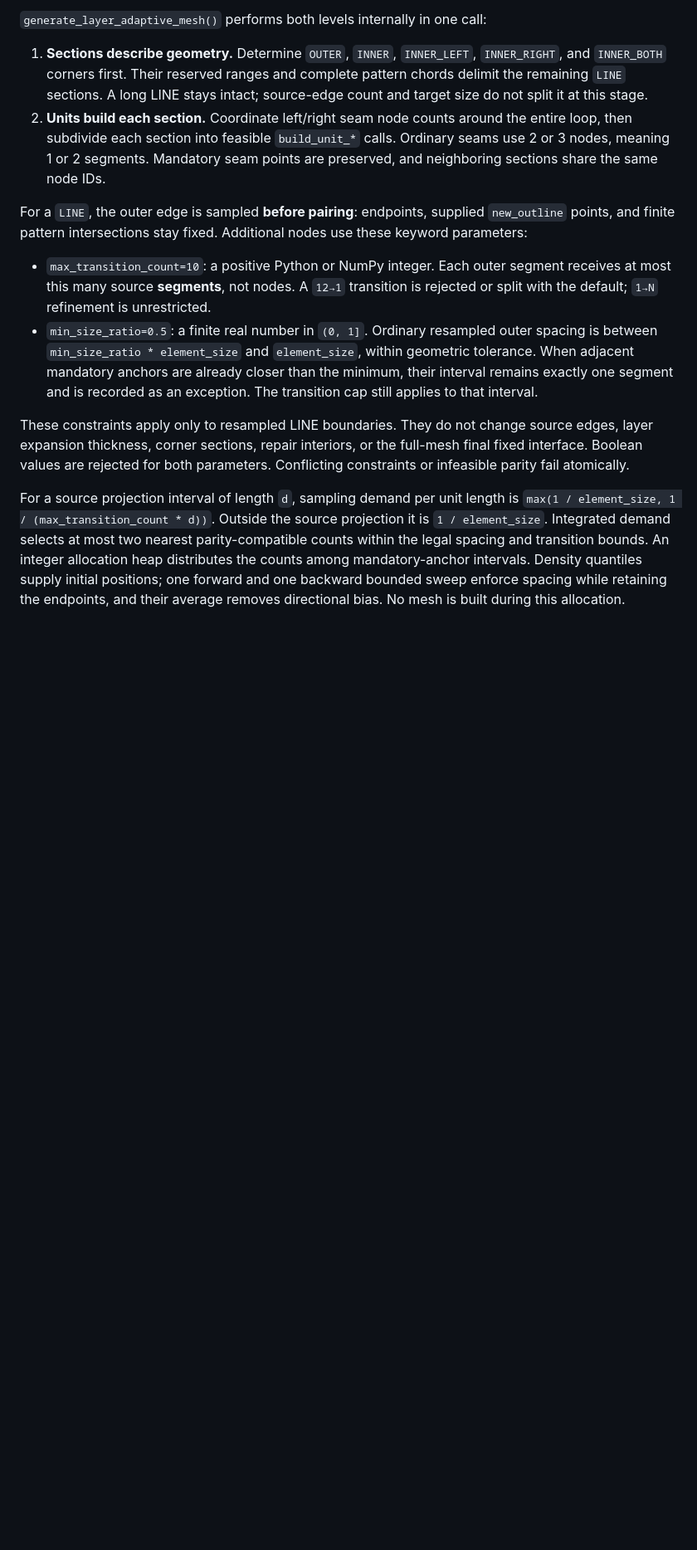
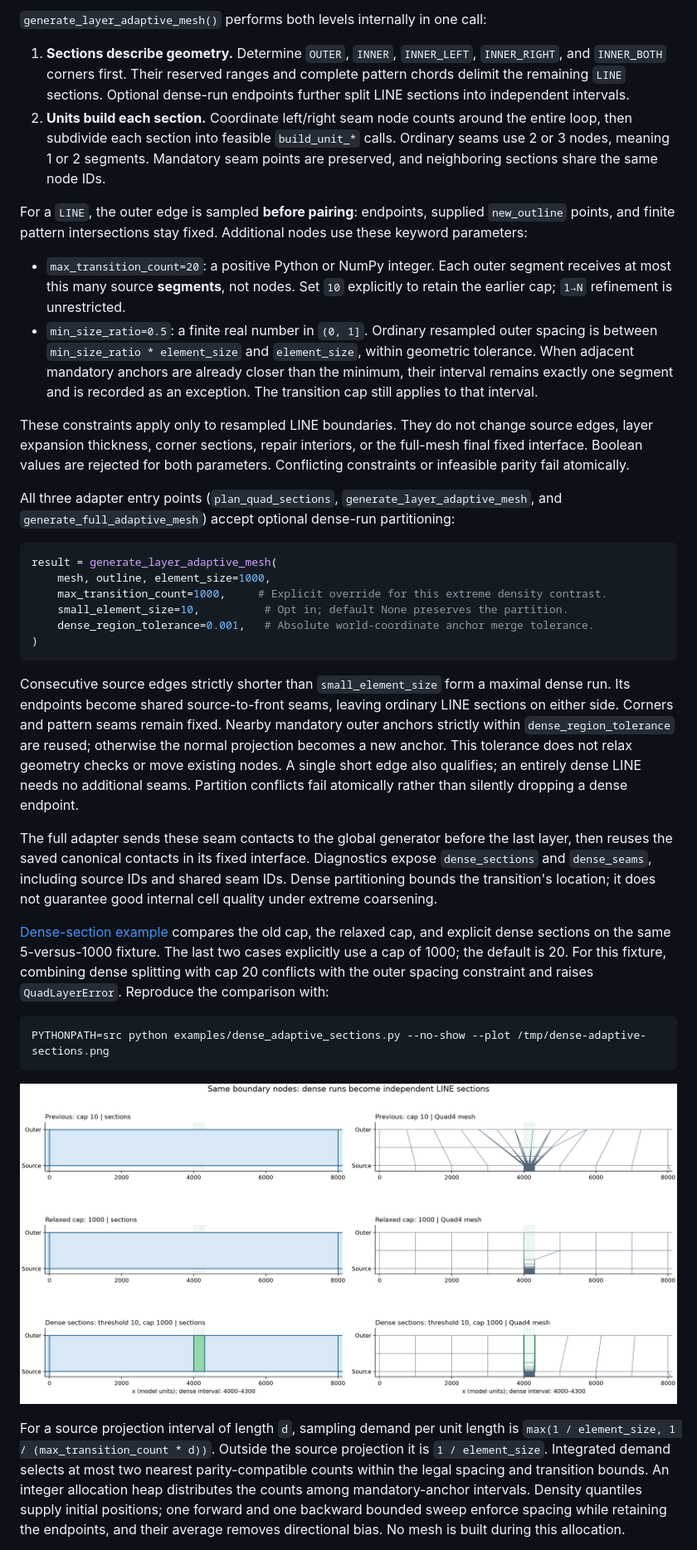
Before and after one commit to henry861010/mesher, a Markdown page: README.md, the part around one of its changes. Shown at 83% size. GitHub-like rendering; pictures changed too: docs/images/dense-adaptive-sections.png (added); blank space fills up the shorter version.

````diff
--- a/README.md
+++ b/README.md
@@ -427,8 +427,8 @@ so extending a guide's remote tails does not reduce precision near the mesh.
 
 1. **Sections describe geometry.** Determine `OUTER`, `INNER`, `INNER_LEFT`,
    `INNER_RIGHT`, and `INNER_BOTH` corners first. Their reserved ranges and
-   complete pattern chords delimit the remaining `LINE` sections. A long LINE
-   stays intact; source-edge count and target size do not split it at this stage.
+   complete pattern chords delimit the remaining `LINE` sections. Optional
+   dense-run endpoints further split LINE sections into independent intervals.
 2. **Units build each section.** Coordinate left/right seam node counts around
    the entire loop, then subdivide each section into feasible `build_unit_*`
    calls. Ordinary seams use 2 or 3 nodes, meaning 1 or 2 segments. Mandatory
@@ -438,9 +438,9 @@ For a `LINE`, the outer edge is sampled **before pairing**: endpoints, supplied
 `new_outline` points, and finite pattern intersections stay fixed. Additional
 nodes use these keyword parameters:
 
-- `max_transition_count=10`: a positive Python or NumPy integer. Each outer
-  segment receives at most this many source **segments**, not nodes. A `12→1`
-  transition is rejected or split with the default; `1→N` refinement is unrestricted.
+- `max_transition_count=20`: a positive Python or NumPy integer. Each outer
+  segment receives at most this many source **segments**, not nodes. Set `10`
+  explicitly to retain the earlier cap; `1→N` refinement is unrestricted.
 - `min_size_ratio=0.5`: a finite real number in `(0, 1]`. Ordinary resampled
   outer spacing is between `min_size_ratio * element_size` and `element_size`,
   within geometric tolerance. When adjacent mandatory anchors are already
@@ -451,6 +451,45 @@ These constraints apply only to resampled LINE boundaries. They do not change
 source edges, layer expansion thickness, corner sections, repair interiors, or
 the full-mesh final fixed interface. Boolean values are rejected for both
 parameters. Conflicting constraints or infeasible parity fail atomically.
+
+All three adapter entry points (`plan_quad_sections`, `generate_layer_adaptive_mesh`,
+and `generate_full_adaptive_mesh`) accept optional dense-run partitioning:
+
+```python
+result = generate_layer_adaptive_mesh(
+    mesh, outline, element_size=1000,
+    max_transition_count=1000,     # Explicit override for this extreme density contrast.
+    small_element_size=10,          # Opt in; default None preserves the partition.
+    dense_region_tolerance=0.001,   # Absolute world-coordinate anchor merge tolerance.
+)
+```
+
+Consecutive source edges strictly shorter than `small_element_size` form a
+maximal dense run. Its endpoints become shared source-to-front seams, leaving
+ordinary LINE sections on either side. Corners and pattern seams remain fixed.
+Nearby mandatory outer anchors strictly within `dense_region_tolerance` are
+reused; otherwise the normal projection becomes a new anchor. This tolerance
+does not relax geometry checks or move existing nodes. A single short edge
+also qualifies; an entirely dense LINE needs no additional seams. Partition
+conflicts fail atomically rather than silently dropping a dense endpoint.
+
+The full adapter sends these seam contacts to the global generator before the
+last layer, then reuses the saved canonical contacts in its fixed interface.
+Diagnostics expose `dense_sections` and `dense_seams`, including source IDs and
+shared seam IDs. Dense partitioning bounds the transition's location; it does
+not guarantee good internal cell quality under extreme coarsening.
+
+[Dense-section example](examples/dense_adaptive_sections.py) compares the old
+cap, the relaxed cap, and explicit dense sections on the same 5-versus-1000
+fixture. The last two cases explicitly use a cap of 1000; the default is 20.
+For this fixture, combining dense splitting with cap 20 conflicts with the
+outer spacing constraint and raises `QuadLayerError`. Reproduce the comparison with:
+
+```sh
+PYTHONPATH=src python examples/dense_adaptive_sections.py --no-show --plot /tmp/dense-adaptive-sections.png
+```
+
+![Dense LINE partition comparison](docs/images/dense-adaptive-sections.png)
 
 For a source projection interval of length `d`, sampling demand per unit length
 is `max(1 / element_size, 1 / (max_transition_count * d))`. Outside the source
````
Also changed, not shown: other parts of README.md (+1 -1 lines), docs/architecture.md (+22 -1 lines), 17 other files.
